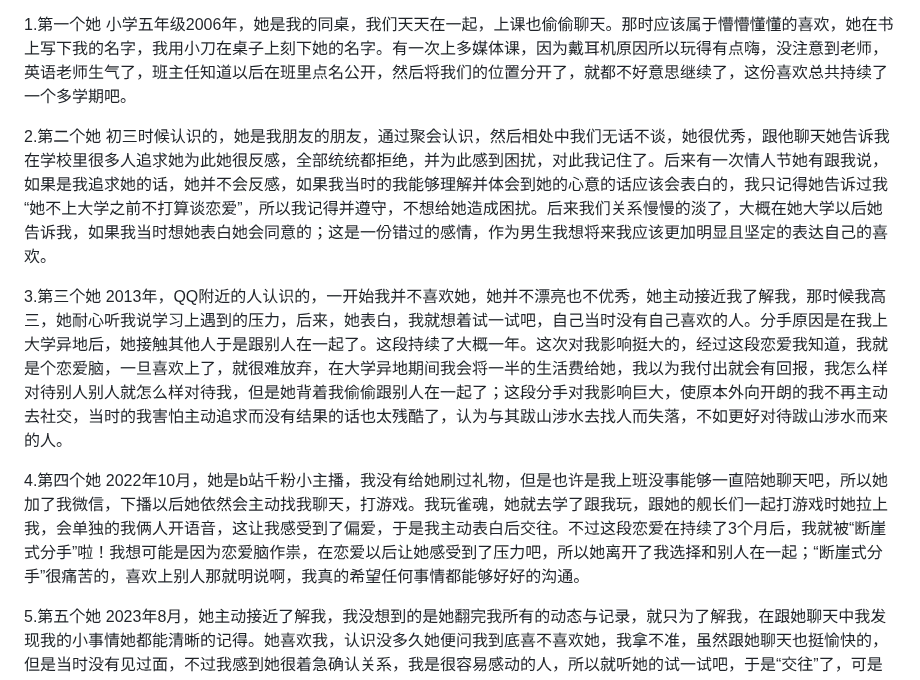
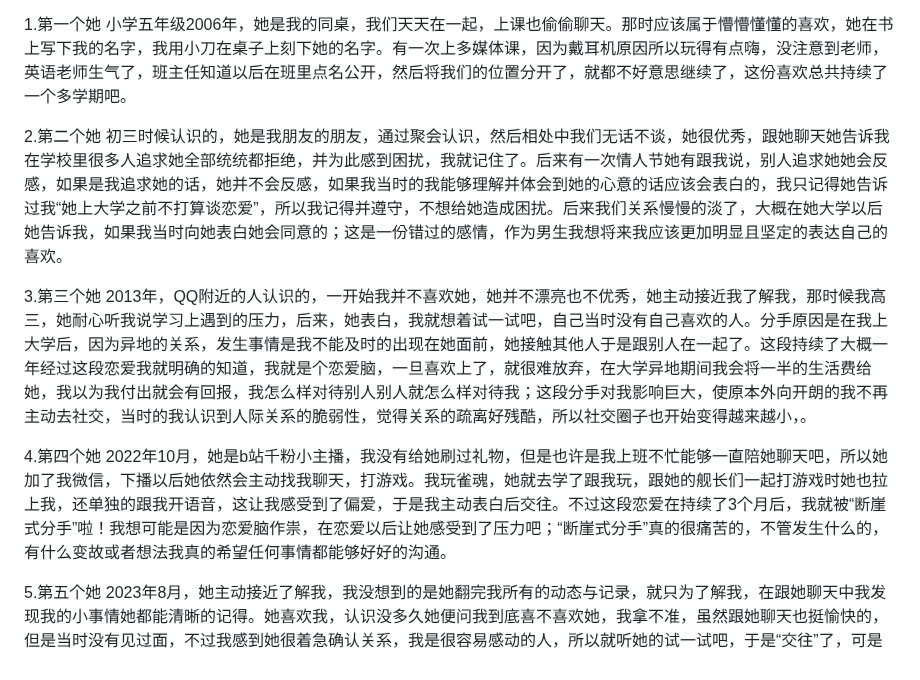
Before and after one commit to qi-nai/introduction, a Markdown page: README.md, the part around the change. GitHub-like rendering; folded sections open.

```diff
--- a/README.md
+++ b/README.md
@@ -97,11 +97,11 @@
 
 1.第一个她  小学五年级2006年，她是我的同桌，我们天天在一起，上课也偷偷聊天。那时应该属于懵懵懂懂的喜欢，她在书上写下我的名字，我用小刀在桌子上刻下她的名字。有一次上多媒体课，因为戴耳机原因所以玩得有点嗨，没注意到老师，英语老师生气了，班主任知道以后在班里点名公开，然后将我们的位置分开了，就都不好意思继续了，这份喜欢总共持续了一个多学期吧。
 
-2.第二个她  初三时候认识的，她是我朋友的朋友，通过聚会认识，然后相处中我们无话不谈，她很优秀，跟他聊天她告诉我在学校里很多人追求她为此她很反感，全部统统都拒绝，并为此感到困扰，对此我记住了。后来有一次情人节她有跟我说，如果是我追求她的话，她并不会反感，如果我当时的我能够理解并体会到她的心意的话应该会表白的，我只记得她告诉过我“她不上大学之前不打算谈恋爱”，所以我记得并遵守，不想给她造成困扰。后来我们关系慢慢的淡了，大概在她大学以后她告诉我，如果我当时想她表白她会同意的；这是一份错过的感情，作为男生我想将来我应该更加明显且坚定的表达自己的喜欢。
+2.第二个她  初三时候认识的，她是我朋友的朋友，通过聚会认识，然后相处中我们无话不谈，她很优秀，跟她聊天她告诉我在学校里很多人追求她全部统统都拒绝，并为此感到困扰，我就记住了。后来有一次情人节她有跟我说，别人追求她她会反感，如果是我追求她的话，她并不会反感，如果我当时的我能够理解并体会到她的心意的话应该会表白的，我只记得她告诉过我“她上大学之前不打算谈恋爱”，所以我记得并遵守，不想给她造成困扰。后来我们关系慢慢的淡了，大概在她大学以后她告诉我，如果我当时向她表白她会同意的；这是一份错过的感情，作为男生我想将来我应该更加明显且坚定的表达自己的喜欢。
 
-3.第三个她  2013年，QQ附近的人认识的，一开始我并不喜欢她，她并不漂亮也不优秀，她主动接近我了解我，那时候我高三，她耐心听我说学习上遇到的压力，后来，她表白，我就想着试一试吧，自己当时没有自己喜欢的人。分手原因是在我上大学异地后，她接触其他人于是跟别人在一起了。这段持续了大概一年。这次对我影响挺大的，经过这段恋爱我知道，我就是个恋爱脑，一旦喜欢上了，就很难放弃，在大学异地期间我会将一半的生活费给她，我以为我付出就会有回报，我怎么样对待别人别人就怎么样对待我，但是她背着我偷偷跟别人在一起了；这段分手对我影响巨大，使原本外向开朗的我不再主动去社交，当时的我害怕主动追求而没有结果的话也太残酷了，认为与其跋山涉水去找人而失落，不如更好对待跋山涉水而来的人。
+3.第三个她  2013年，QQ附近的人认识的，一开始我并不喜欢她，她并不漂亮也不优秀，她主动接近我了解我，那时候我高三，她耐心听我说学习上遇到的压力，后来，她表白，我就想着试一试吧，自己当时没有自己喜欢的人。分手原因是在我上大学后，因为异地的关系，发生事情是我不能及时的出现在她面前，她接触其他人于是跟别人在一起了。这段持续了大概一年经过这段恋爱我就明确的知道，我就是个恋爱脑，一旦喜欢上了，就很难放弃，在大学异地期间我会将一半的生活费给她，我以为我付出就会有回报，我怎么样对待别人别人就怎么样对待我；这段分手对我影响巨大，使原本外向开朗的我不再主动去社交，当时的我认识到人际关系的脆弱性，觉得关系的疏离好残酷，所以社交圈子也开始变得越来越小，。
 
-4.第四个她 2022年10月，她是b站千粉小主播，我没有给她刷过礼物，但是也许是我上班没事能够一直陪她聊天吧，所以她加了我微信，下播以后她依然会主动找我聊天，打游戏。我玩雀魂，她就去学了跟我玩，跟她的舰长们一起打游戏时她拉上我，会单独的我俩人开语音，这让我感受到了偏爱，于是我主动表白后交往。不过这段恋爱在持续了3个月后，我就被“断崖式分手”啦！我想可能是因为恋爱脑作祟，在恋爱以后让她感受到了压力吧，所以她离开了我选择和别人在一起；“断崖式分手”很痛苦的，喜欢上别人那就明说啊，我真的希望任何事情都能够好好的沟通。
+4.第四个她 2022年10月，她是b站千粉小主播，我没有给她刷过礼物，但是也许是我上班不忙能够一直陪她聊天吧，所以她加了我微信，下播以后她依然会主动找我聊天，打游戏。我玩雀魂，她就去学了跟我玩，跟她的舰长们一起打游戏时她也拉上我，还单独的跟我开语音，这让我感受到了偏爱，于是我主动表白后交往。不过这段恋爱在持续了3个月后，我就被“断崖式分手”啦！我想可能是因为恋爱脑作祟，在恋爱以后让她感受到了压力吧；“断崖式分手”真的很痛苦的，不管发生什么的，有什么变故或者想法我真的希望任何事情都能够好好的沟通。
 
 5.第五个她  2023年8月，她主动接近了解我，我没想到的是她翻完我所有的动态与记录，就只为了解我，在跟她聊天中我发现我的小事情她都能清晰的记得。她喜欢我，认识没多久她便问我到底喜不喜欢她，我拿不准，虽然跟她聊天也挺愉快的，但是当时没有见过面，不过我感到她很着急确认关系，我是很容易感动的人，所以就听她的试一试吧，于是“交往”了，可是  在我们见面以后，她就告诉我 她介意我身高不够高，没有身高差，只持续了一周便结束了；后来觉得试一试的心态跟我接触我就不应该答应的，别人可以试一试，我却做不到，如果当初没答应那么还是很好的朋友吧。
 
```
